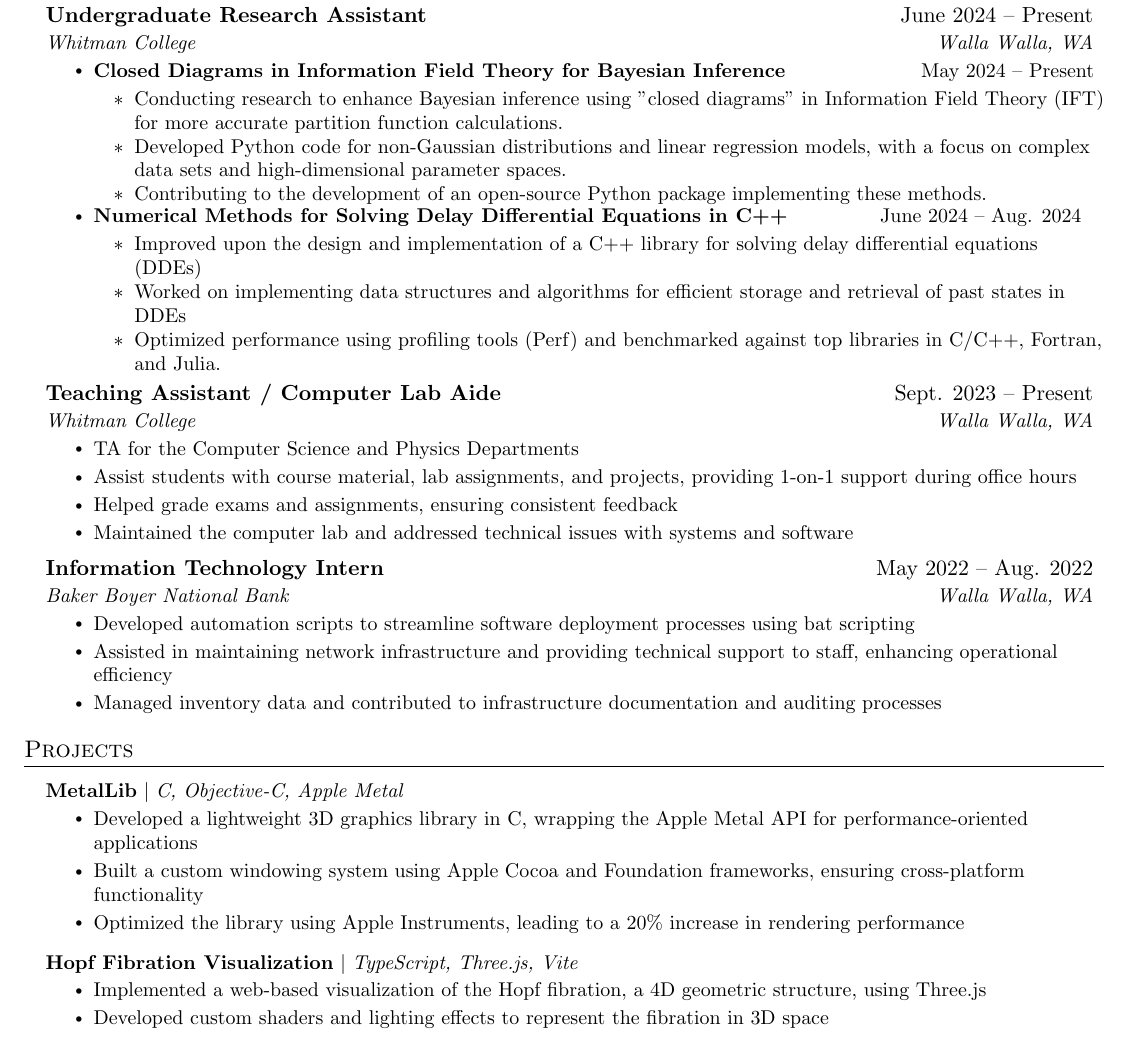
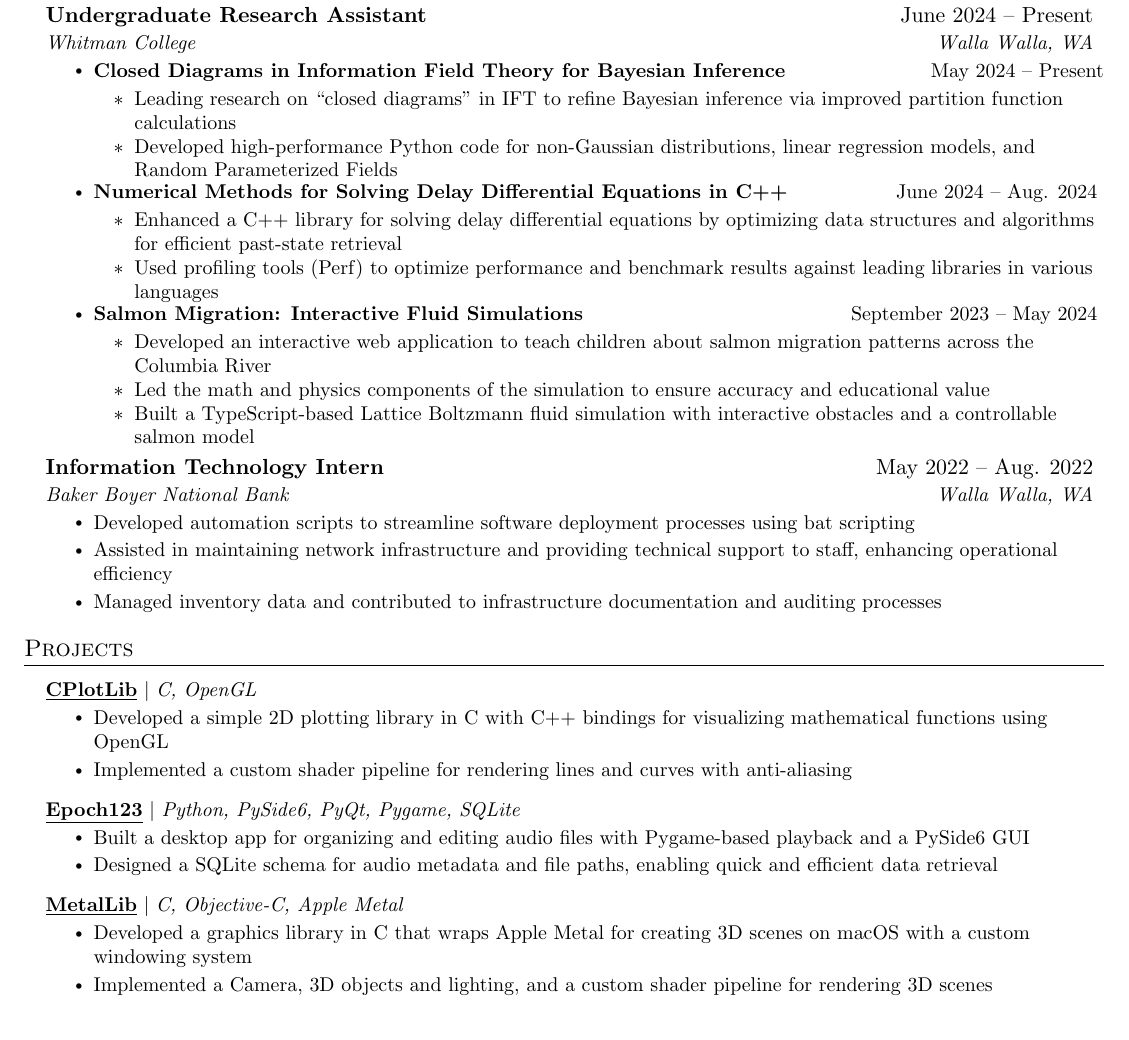
Before and after one commit to UlizesR/resume, a LaTeX CV (resume.tex): part of the page, cut so that both start at the same text. Compiled offline with pdfLaTeX.

Commit message:
updated resume

```diff
--- a/resume.tex
+++ b/resume.tex
@@ -107,30 +106,33 @@
     {Undergraduate Research Assistant}{June 2024 -- Present}
     {Whitman College}{Walla Walla, WA}
     \resumeItemListStart
-        \resumeItem{\textbf{Closed Diagrams in Information Field Theory for Bayesian Inference}}\hspace{0.85 in} {May 2024 -- Present}
+      \resumeItem{\textbf{Closed Diagrams in Information Field Theory for Bayesian Inference}}\hfill {May 2024 -- Present}
       \resumeItemListStart
-            \resumeItem{Conducting research to enhance Bayesian inference using "closed diagrams" in Information Field Theory (IFT) for more accurate partition function calculations.}
-            \resumeItem{Developed Python code for non-Gaussian distributions and linear regression models, with a focus on complex data sets and high-dimensional parameter spaces.}
-            \resumeItem{Contributing to the development of an open-source Python package implementing these methods.}
+          \resumeItem{Leading research on “closed diagrams” in IFT to refine Bayesian inference via improved partition function calculations}
+          \resumeItem{Developed high-performance Python code for non-Gaussian distributions, linear regression models, and Random Parameterized Fields}
       \resumeItemListEnd
-        \resumeItem{\textbf{Numerical Methods for Solving Delay Differential Equations in C++} \hspace{0.55 in} {June 2024 -- Aug. 2024}}
+      \resumeItem{\textbf{Numerical Methods for Solving Delay Differential Equations in C++} \hfill {June 2024 -- Aug. 2024}}
       \resumeItemListStart
-            \resumeItem{Improved upon the design and implementation of a C++ library for solving delay differential equations (DDEs)}
-            \resumeItem{Worked on implementing data structures and algorithms for efficient storage and retrieval of past states in DDEs}
-            \resumeItem{Optimized performance using profiling tools (Perf) and benchmarked against top libraries in C/C++, Fortran, and Julia.}
+          \resumeItem{Enhanced a C++ library for solving delay differential equations by optimizing data structures and algorithms for efficient past-state retrieval}
+          \resumeItem{Used profiling tools (Perf) to optimize performance and benchmark results against leading libraries in various languages}
+      \resumeItemListEnd
+      \resumeItem{\textbf{Salmon Migration: Interactive Fluid Simulations} \hfill {September 2023 -- May 2024}}
+      \resumeItemListStart
+        \resumeItem{Developed an interactive web application to teach children about salmon migration patterns across the Columbia River}
+        \resumeItem{Led the math and physics components of the simulation to ensure accuracy and educational value}
+        \resumeItem{Built a TypeScript-based Lattice Boltzmann fluid simulation with interactive obstacles and a controllable salmon model}
+    \resumeItemListEnd
     \resumeItemListEnd
 
-      \resumeItemListEnd
-
-    \resumeSubheading
-    {Teaching Assistant / Computer Lab Aide}{Sept. 2023 -- Present}
-    {Whitman College}{Walla Walla, WA}
-    \resumeItemListStart
-        \resumeItem{TA for the Computer Science and Physics Departments}
-        \resumeItem{Assist students with course material, lab assignments, and projects, providing 1-on-1 support during office hours}
-        \resumeItem{Helped grade exams and assignments, ensuring consistent feedback}
-        \resumeItem{Maintained the computer lab and addressed technical issues with systems and software}
-    \resumeItemListEnd
+    % \resumeSubheading
+    % {Teaching Assistant / Computer Lab Aide}{Sept. 2023 -- Present}
+    % {Whitman College}{}
+    % \resumeItemListStart
+    %     \resumeItem{TA for the Computer Science and Physics Departments}
+    %     \resumeItem{Assist students with course material, lab assignments, and projects, providing 1-on-1 support during office hours}
+    %     \resumeItem{Helped grade exams and assignments, ensuring consistent feedback}
+    %     \resumeItem{Maintained the computer lab and addressed technical issues with systems and software}
+    % \resumeItemListEnd
 
     \resumeSubheading
     {Information Technology Intern}{May 2022 -- Aug. 2022}
@@ -146,17 +148,22 @@
 \section{Projects}
     \resumeSubHeadingListStart
       \resumeProjectHeading
-          {\textbf{MetalLib} $|$ \emph{C, Objective-C, Apple Metal}}{}
+          {\textbf{\href{https://github.com/UlizesR/CPlotLib.git}{\underline{CPlotLib}}} $|$ \emph{C, OpenGL}}{}
           \resumeItemListStart
-            \resumeItem{Developed a lightweight 3D graphics library in C, wrapping the Apple Metal API for performance-oriented applications}
-            \resumeItem{Built a custom windowing system using Apple Cocoa and Foundation frameworks, ensuring cross-platform functionality}
-            \resumeItem{Optimized the library using Apple Instruments, leading to a 20\% increase in rendering performance}
+            \resumeItem{Developed a simple 2D plotting library in C with C++ bindings for visualizing mathematical functions using OpenGL}
+            \resumeItem{Implemented a custom shader pipeline for rendering lines and curves with anti-aliasing}
           \resumeItemListEnd
       \resumeProjectHeading
-            {\textbf{Hopf Fibration Visualization} $|$ \emph{TypeScript, Three.js, Vite}}{}
+      {\textbf{\href{https://github.com/UlizesR/Mach_1_Project}{\underline{Epoch123}}} $|$ \emph{Python, PySide6, PyQt, Pygame, SQLite}}{}
       \resumeItemListStart
-                \resumeItem{Implemented a web-based visualization of the Hopf fibration, a 4D geometric structure, using Three.js}
-                \resumeItem{Developed custom shaders and lighting effects to represent the fibration in 3D space}
+        \resumeItem{Built a desktop app for organizing and editing audio files with Pygame-based playback and a PySide6 GUI}
+        \resumeItem{Designed a SQLite schema for audio metadata and file paths, enabling quick and efficient data retrieval}
+      \resumeItemListEnd
+      \resumeProjectHeading
+      {\textbf{\href{https://github.com/UlizesR/MetalLib}{\underline{MetalLib}}} $|$ \emph{C, Objective-C, Apple Metal}}{}
+      \resumeItemListStart
+        \resumeItem{Developed a graphics library in C that wraps Apple Metal for creating 3D scenes on macOS with a custom windowing system}
+        \resumeItem{Implemented a Camera, 3D objects and lighting, and a custom shader pipeline for rendering 3D scenes}
       \resumeItemListEnd
     \resumeSubHeadingListEnd
 \end{document}
```
Also changed, not shown: resume.pdf, resume.tex (1 more changed lines). Lines whose indentation alone changed are shown as unchanged.
